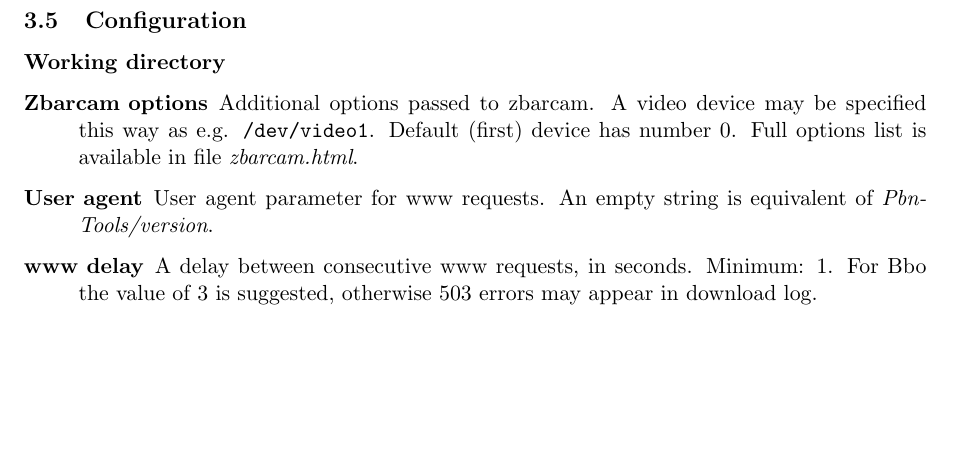
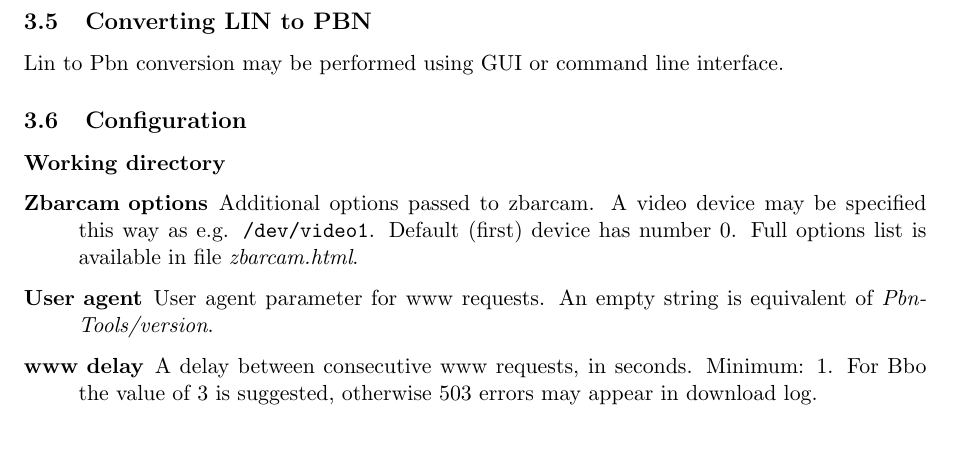
Before and after one commit to jarekczek/pbntools, a LaTeX document (doc/help_en.tex): part of page 3 of 6, cut at the place of the change, the shorter picture padded with empty space. Compiled offline with pdfLaTeX; the source files are stored in an older character set and shown here as Unicode; a LaTeX package or settings file that is missing is left out.

Commit message:
remaining doc for new functionality in help_en

```diff
--- a/doc/help_en.tex
+++ b/doc/help_en.tex
@@ -171,6 +171,14 @@ respectively for {\em N, E, S, W}. %'
   should be used, format \htmladdnormallink{WIN}{http://www.jannersten.se/html/win.html}.
 \end{description}
 % }}} deal cards
+
+%{{{ lin to pbn conversion
+\subsection{Converting LIN to PBN}
+
+Lin to Pbn conversion may be performed using GUI or command line
+interface.
+
+%}}}
 
 \subsection{Configuration} \label{konfig} %{{{
 
```
